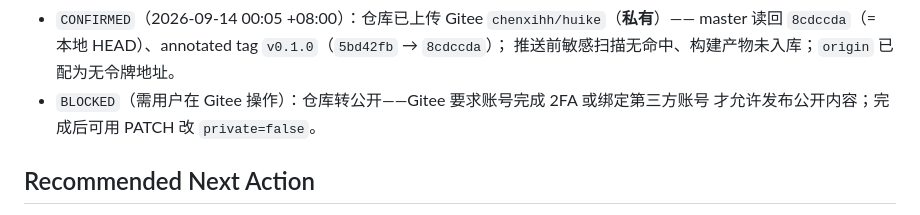
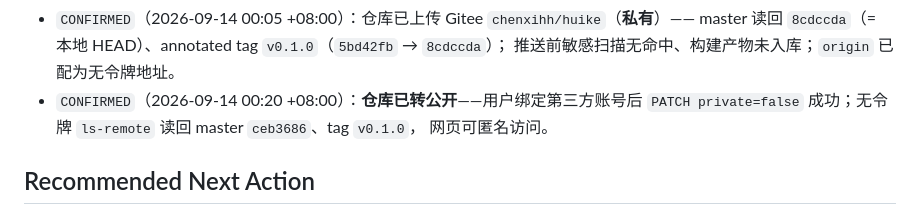
Before and after one commit to cxi75100-sketch/huike, a Markdown page: knowledge/current_state.md, the part around the change. Rendered like a GitHub page.

```diff
--- a/knowledge/current_state.md
+++ b/knowledge/current_state.md
@@ -159,8 +159,9 @@ TASK-001（基座）+ 用户第一轮反馈迭代（自动适配探测、印章
 - `CONFIRMED`（2026-09-14 00:05 +08:00）：仓库已上传 Gitee `chenxihh/huike`（**私有**）——
   master 读回 `8cdccda`（= 本地 HEAD）、annotated tag `v0.1.0`（`5bd42fb` → `8cdccda`）；
   推送前敏感扫描无命中、构建产物未入库；`origin` 已配为无令牌地址。
-- `BLOCKED`（需用户在 Gitee 操作）：仓库转公开——Gitee 要求账号完成 2FA 或绑定第三方账号
-  才允许发布公开内容；完成后可用 PATCH 改 `private=false`。
+- `CONFIRMED`（2026-09-14 00:20 +08:00）：**仓库已转公开**——用户绑定第三方账号后
+  `PATCH private=false` 成功；无令牌 `ls-remote` 读回 master `ceb3686`、tag `v0.1.0`，
+  网页可匿名访问。
 
 ## Recommended Next Action
 
```
Also changed, not shown: knowledge/report_2026-09-13_handoff.md (+1 -1 lines), knowledge/tasks.md (+4 -4 lines).
